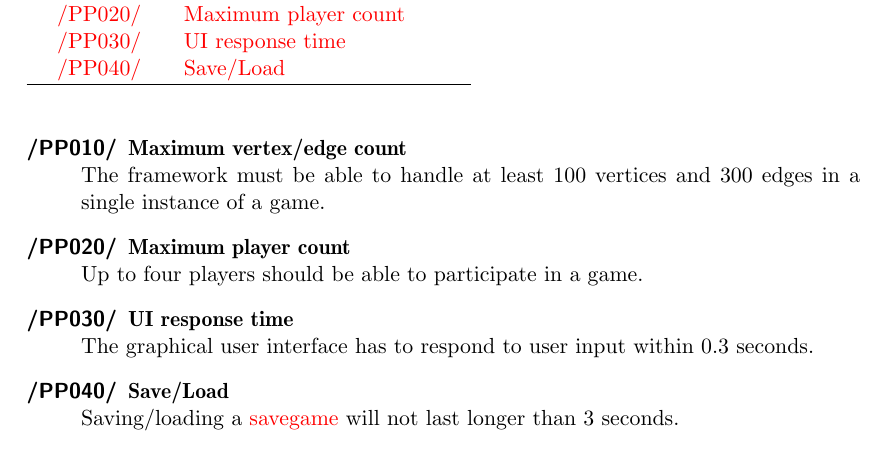
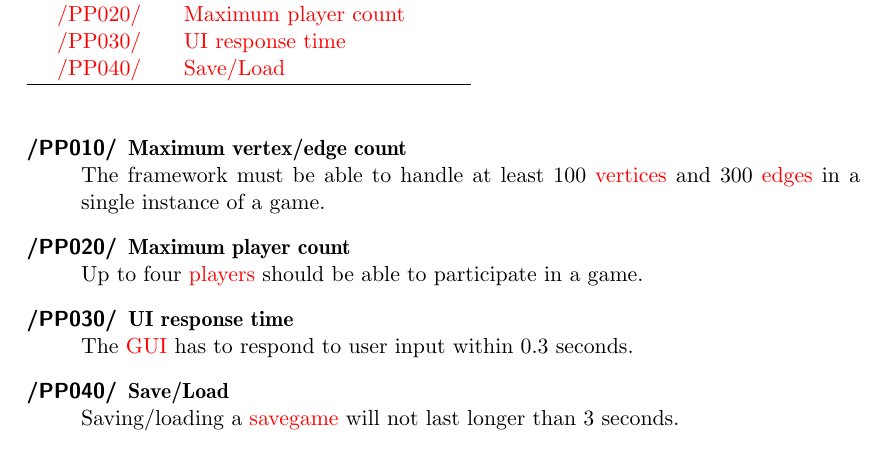
Before and after one commit to EmDee/Graphioli, a LaTeX document (pflichtenheft/pflichtenheft.tex, which reads pflichtenheft/produktleistungen.tex): part of page 20 of 32, cut so that both start at the same text. Compiled offline with pdfLaTeX.

Commit message:
Added glossary references.

```diff
--- a/pflichtenheft/produktleistungen.tex
+++ b/pflichtenheft/produktleistungen.tex
@@ -16,11 +16,11 @@
 
 \begin{description}
 	\item[\textlabel{/PP010/}{PP:FW010}] \textbf{\textlabel{Maximum vertex/edge count}{PP:FWT010}} \\
-	The framework must be able to handle at least 100 vertices and 300 edges in a single instance of a game.
+	The framework must be able to handle at least 100 \glspl{vertex} and 300 \glspl{edge} in a single instance of a game.
 	\item[\textlabel{/PP020/}{PP:FW020}] \textbf{\textlabel{Maximum player count}{PP:FWT020}} \\
-	Up to four players should be able to participate in a game.
+	Up to four \glspl{player} should be able to participate in a game.
 	\item[\textlabel{/PP030/}{PP:FW030}] \textbf{\textlabel{UI response time}{PP:FWT030}} \\
-	The graphical user interface has to respond to user input within 0.3 seconds.
+	The \gls{GUI} has to respond to user input within 0.3 seconds.
 	\item[\textlabel{/PP040/}{PP:FW040}] \textbf{\textlabel{Save/Load}{PP:FWT040}} \\
 	Saving/loading a \gls{savegame} will not last longer than 3 seconds.
 \end{description}
```
Also changed, not shown: pflichtenheft/produktleistungen.tex (2 more changed lines).
